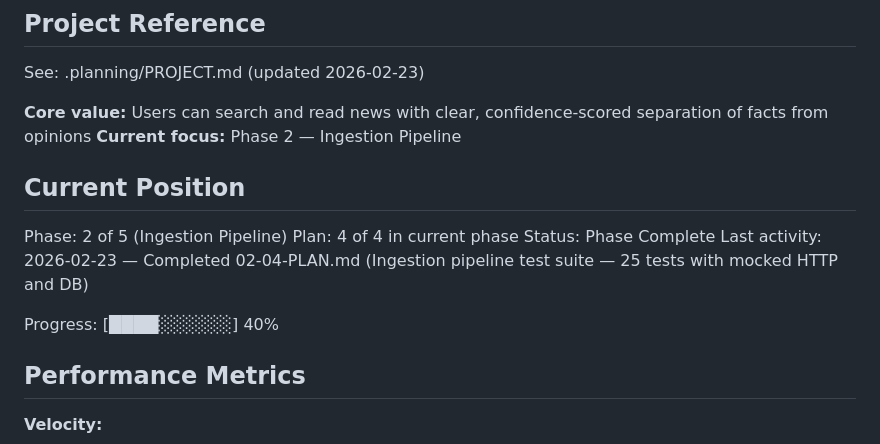
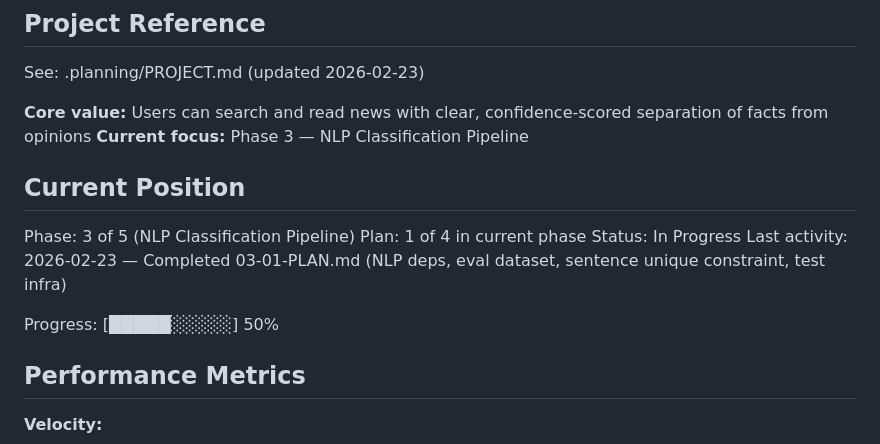
Before and after one commit to hitromudr/factfeed, a Markdown page: .planning/STATE.md, the part around the change. Rendered like a GitHub page.

Commit message:
docs(03-01): complete NLP dependencies and eval dataset plan

```diff
--- a/.planning/STATE.md
+++ b/.planning/STATE.md
@@ -5,16 +5,16 @@
 See: .planning/PROJECT.md (updated 2026-02-23)
 
 **Core value:** Users can search and read news with clear, confidence-scored separation of facts from opinions
-**Current focus:** Phase 2 — Ingestion Pipeline
+**Current focus:** Phase 3 — NLP Classification Pipeline
 
 ## Current Position
 
-Phase: 2 of 5 (Ingestion Pipeline)
-Plan: 4 of 4 in current phase
-Status: Phase Complete
-Last activity: 2026-02-23 — Completed 02-04-PLAN.md (Ingestion pipeline test suite — 25 tests with mocked HTTP and DB)
+Phase: 3 of 5 (NLP Classification Pipeline)
+Plan: 1 of 4 in current phase
+Status: In Progress
+Last activity: 2026-02-23 — Completed 03-01-PLAN.md (NLP deps, eval dataset, sentence unique constraint, test infra)
 
-Progress: [████░░░░░░] 40%
+Progress: [█████░░░░░] 50%
 
 ## Performance Metrics
 
```
Also changed, not shown: 1 other file.
